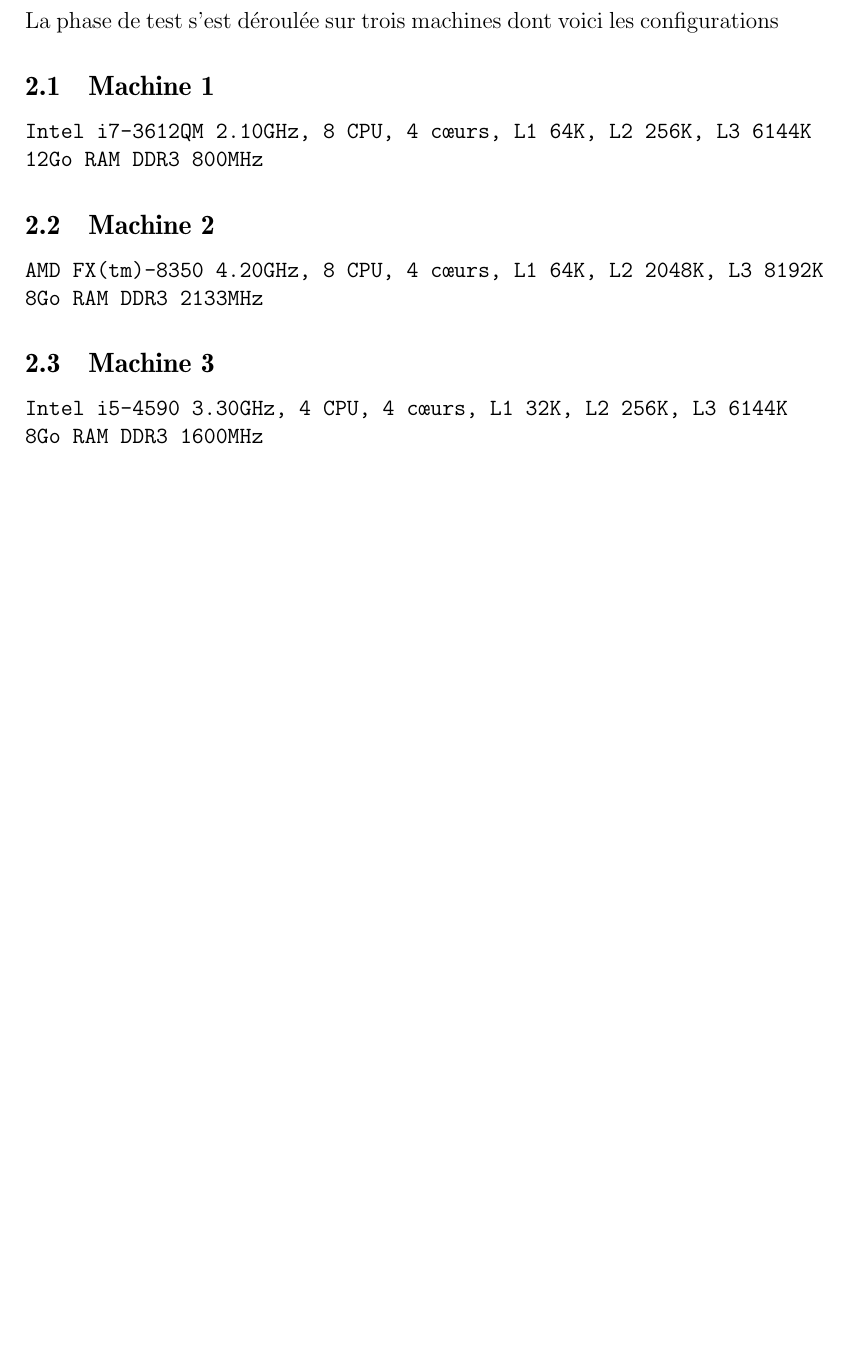
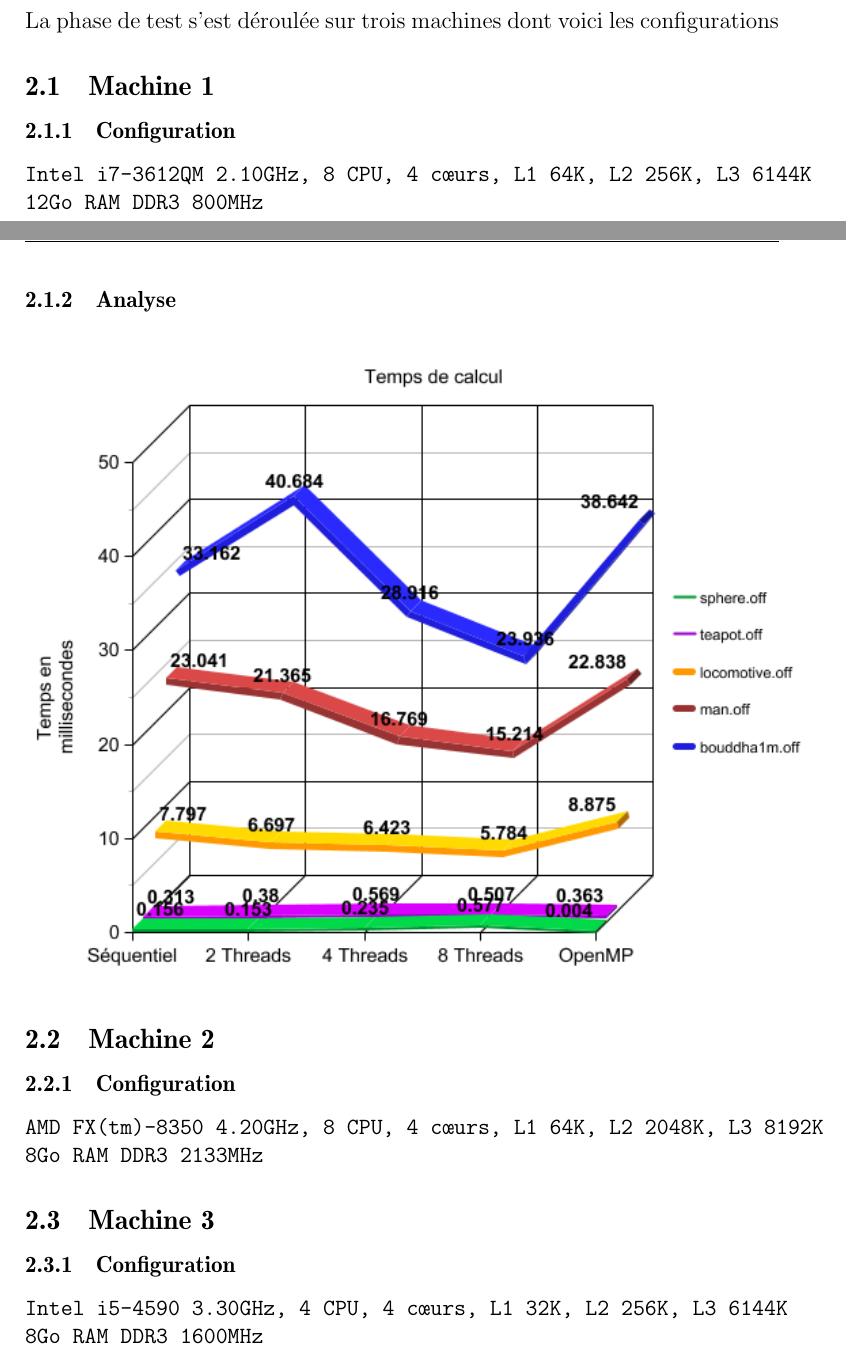
Before and after one commit to ZanyMonk/SurfaceMeasurer, a LaTeX document (doc/Calcul_de_surface_dun_objet_3D_maille.tex): part of page 3 of 5 before the commit and two parts of pages 3 and 4 of 6 after it, the two joined at a grey line, cut so that both start at the same text, the shorter picture padded with empty space. Compiled offline with pdfLaTeX.

Commit message:
Adding machine1 graph to report

```diff
--- a/doc/Calcul_de_surface_dun_objet_3D_maille.tex
+++ b/doc/Calcul_de_surface_dun_objet_3D_maille.tex
@@ -76,14 +76,22 @@
 La phase de test s'est déroulée sur trois machines dont voici les configurations
 
 \subsection{Machine 1}
+\subsubsection{Configuration}
 \texttt{Intel i7-3612QM 2.10GHz, 8 CPU, 4 cœurs, L1 64K, L2 256K, L3 6144K}
 \texttt{12Go RAM DDR3 800MHz}
 
+\subsubsection{Analyse}
+\begin{center}
+\includegraphics[scale = 0.7]{graph_execTime_machine1.png}
+\end{center}
+
 \subsection{Machine 2}
+\subsubsection{Configuration}
 \texttt{AMD FX(tm)-8350 4.20GHz, 8 CPU, 4 cœurs, L1 64K, L2 2048K, L3 8192K}
 \texttt{8Go RAM DDR3 2133MHz}
 
 \subsection{Machine 3}
+\subsubsection{Configuration}
 \texttt{Intel i5-4590 3.30GHz, 4 CPU, 4 cœurs, L1 32K, L2 256K, L3 6144K}
 \texttt{8Go RAM DDR3 1600MHz}
 
```
Also changed, not shown: doc/graph_execTime_machine1.png (added), 1 other file.
